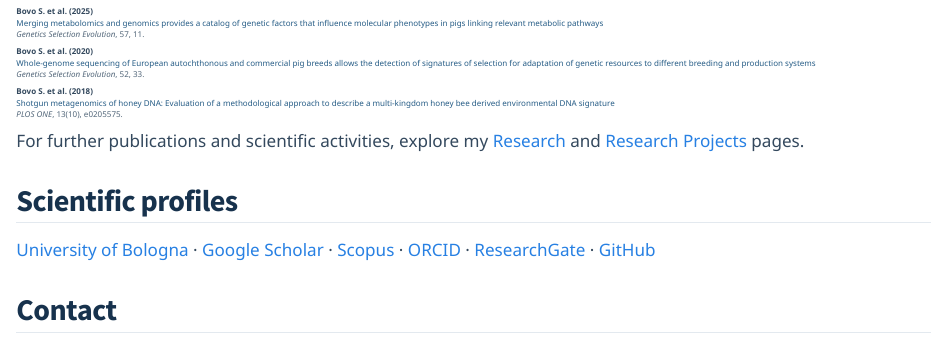
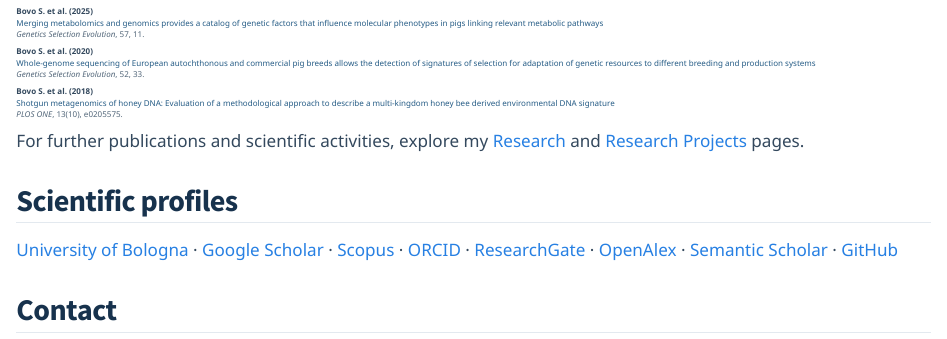
Before and after one commit to samuele-bovo/samuele-bovo.github.io, a Quarto document (index.qmd): the page in a window 1100 px wide, from 1410 px down. Rendered offline with R 4.5, knitr and Pandoc in place of Quarto, with nearby package versions.

Commit message:
Update index.qmd

```diff
--- a/index.qmd
+++ b/index.qmd
@@ -211,6 +211,8 @@ explore my [Research](research.qmd) and
 [Scopus](https://www.scopus.com/authid/detail.uri?authorId=57203633230) ·
 [ORCID](https://orcid.org/0000-0002-5712-8211) ·
 [ResearchGate](https://www.researchgate.net/profile/Samuele-Bovo) ·
+[OpenAlex](https://openalex.org/A5053752597) ·
+[Semantic Scholar](https://www.semanticscholar.org/author/Samuele-Bovo/7512184) ·
 [GitHub](https://github.com/samuele-bovo)
 
 
```
